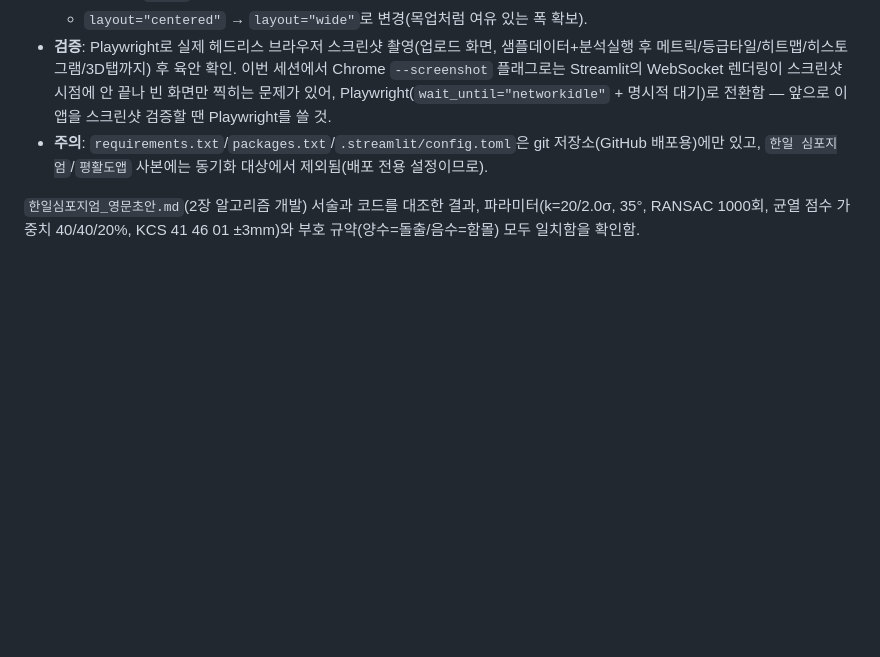
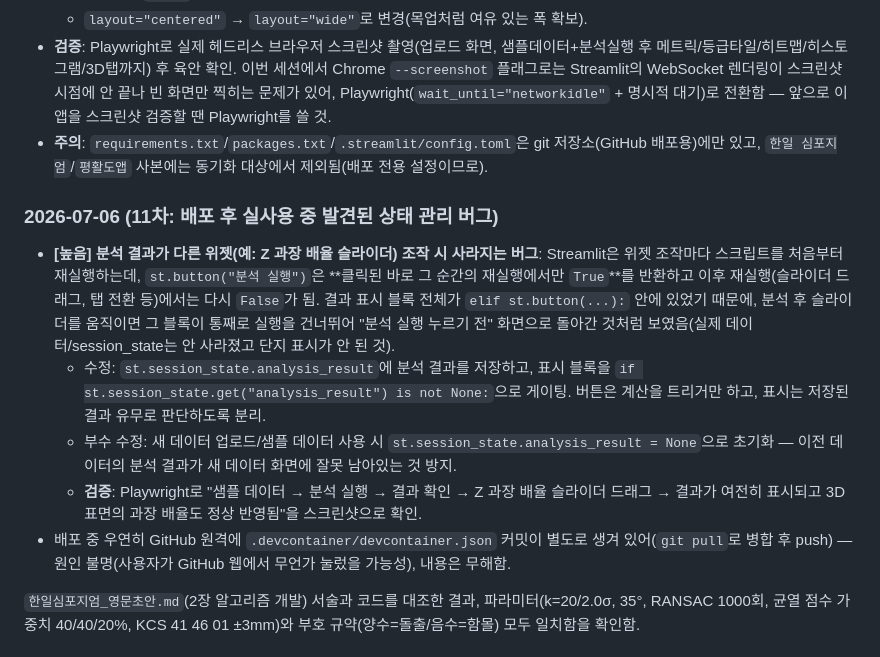
Before and after one commit to j28524205-hash/floor-flatness-analysis, a Markdown page: 평활도측정.md, the part around the change. GitHub-like rendering; blank space fills up the shorter version.

Commit message:
Document the session_state persistence bug fix (Phase 10.9)
Record the root cause (st.button() only True on its own trigger
rerun), the fix, and a general lesson for future Streamlit UI work:
design result-display sections around session_state from the start
whenever other widgets need to keep interacting with a computed result.

```diff
--- a/평활도측정.md
+++ b/평활도측정.md
@@ -120,6 +120,13 @@
 - **검증**: Playwright로 실제 헤드리스 브라우저 스크린샷 촬영(업로드 화면, 샘플데이터+분석실행 후 메트릭/등급타일/히트맵/히스토그램/3D탭까지) 후 육안 확인. 이번 세션에서 Chrome `--screenshot` 플래그로는 Streamlit의 WebSocket 렌더링이 스크린샷 시점에 안 끝나 빈 화면만 찍히는 문제가 있어, Playwright(`wait_until="networkidle"` + 명시적 대기)로 전환함 — 앞으로 이 앱을 스크린샷 검증할 땐 Playwright를 쓸 것.
 - **주의**: `requirements.txt`/`packages.txt`/`.streamlit/config.toml`은 git 저장소(GitHub 배포용)에만 있고, `한일 심포지엄`/`평활도앱` 사본에는 동기화 대상에서 제외됨(배포 전용 설정이므로).
 
+### 2026-07-06 (11차: 배포 후 실사용 중 발견된 상태 관리 버그)
+- **[높음] 분석 결과가 다른 위젯(예: Z 과장 배율 슬라이더) 조작 시 사라지는 버그**: Streamlit은 위젯 조작마다 스크립트를 처음부터 재실행하는데, `st.button("분석 실행")`은 **클릭된 바로 그 순간의 재실행에서만 `True`**를 반환하고 이후 재실행(슬라이더 드래그, 탭 전환 등)에서는 다시 `False`가 됨. 결과 표시 블록 전체가 `elif st.button(...):` 안에 있었기 때문에, 분석 후 슬라이더를 움직이면 그 블록이 통째로 실행을 건너뛰어 "분석 실행 누르기 전" 화면으로 돌아간 것처럼 보였음(실제 데이터/session_state는 안 사라졌고 단지 표시가 안 된 것).
+  - 수정: `st.session_state.analysis_result`에 분석 결과를 저장하고, 표시 블록을 `if st.session_state.get("analysis_result") is not None:`으로 게이팅. 버튼은 계산을 트리거만 하고, 표시는 저장된 결과 유무로 판단하도록 분리.
+  - 부수 수정: 새 데이터 업로드/샘플 데이터 사용 시 `st.session_state.analysis_result = None`으로 초기화 — 이전 데이터의 분석 결과가 새 데이터 화면에 잘못 남아있는 것 방지.
+  - **검증**: Playwright로 "샘플 데이터 → 분석 실행 → 결과 확인 → Z 과장 배율 슬라이더 드래그 → 결과가 여전히 표시되고 3D 표면의 과장 배율도 정상 반영됨"을 스크린샷으로 확인.
+- 배포 중 우연히 GitHub 원격에 `.devcontainer/devcontainer.json` 커밋이 별도로 생겨 있어(`git pull`로 병합 후 push) — 원인 불명(사용자가 GitHub 웹에서 무언가 눌렀을 가능성), 내용은 무해함.
+
 `한일심포지엄_영문초안.md`(2장 알고리즘 개발) 서술과 코드를 대조한 결과, 파라미터(k=20/2.0σ, 35°, RANSAC 1000회, 균열 점수 가중치 40/40/20%, KCS 41 46 01 ±3mm)와 부호 규약(양수=돌출/음수=함몰) 모두 일치함을 확인함.
 
 ## 6. 알려진 제한사항 / 향후 과제
```
Also changed, not shown: task.md (+3 -0 lines).
